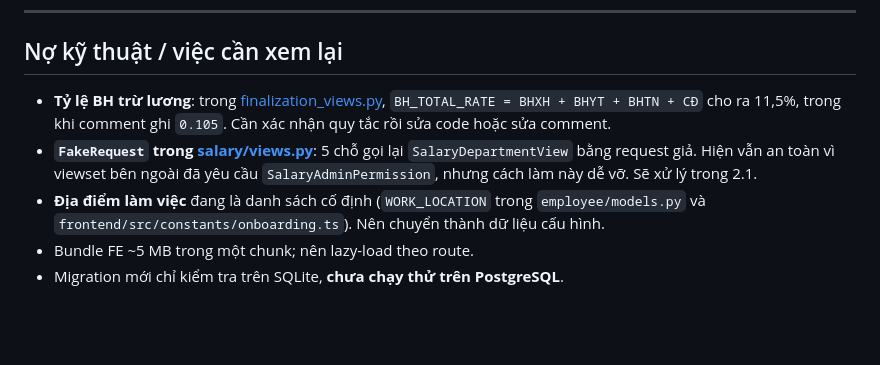
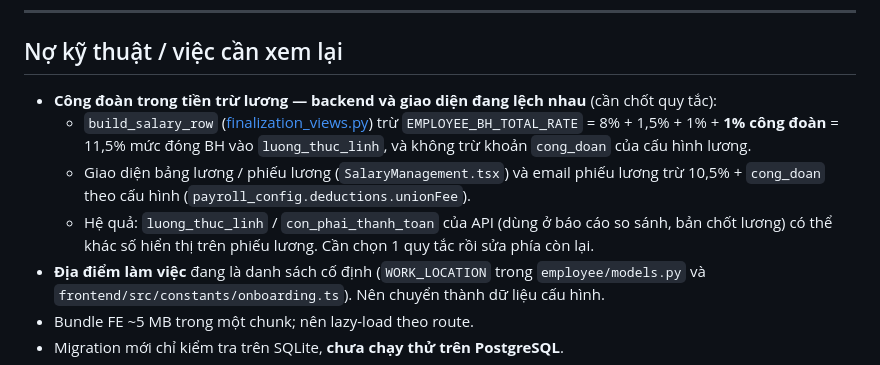
Before and after one commit to Huyhoang1128/hrm, a Markdown page: docs/ROADMAP.md, the part around the change. Drawn GitHub-style; blank space fills up the shorter version.

Commit message:
docs(roadmap): cập nhật nợ kỹ thuật — công đoàn trong tiền trừ lương, bỏ mục FakeRequest đã xử lý
- FakeRequest trong salary/views.py không còn (đã thay bằng get_salary_rows ở 2.1).
- Mục tỷ lệ BH ghi đúng chỗ lệch thực tế: backend trừ 11,5% mức đóng BH (gồm 1%
  công đoàn) còn giao diện / email phiếu lương trừ 10,5% + công đoàn theo cấu hình.

Co-Authored-By: Claude Opus 5.5 <noreply@anthropic.com>

```diff
--- a/docs/ROADMAP.md
+++ b/docs/ROADMAP.md
@@ -72,12 +72,14 @@ Cỡ việc: **S** ≈ ½–1 ngày · **M** ≈ 2–4 ngày · **L** ≈ 1–2
 
 ## Nợ kỹ thuật / việc cần xem lại
 
-- **Tỷ lệ BH trừ lương**: trong [finalization_views.py](../backend/hrm/finalization_views.py),
-  `BH_TOTAL_RATE = BHXH + BHYT + BHTN + CĐ` cho ra 11,5%, trong khi comment ghi `0.105`.
-  Cần xác nhận quy tắc rồi sửa code hoặc sửa comment.
-- **`FakeRequest` trong [salary/views.py](../backend/salary/views.py)**: 5 chỗ gọi lại
-  `SalaryDepartmentView` bằng request giả. Hiện vẫn an toàn vì viewset bên ngoài đã yêu cầu
-  `SalaryAdminPermission`, nhưng cách làm này dễ vỡ. Sẽ xử lý trong 2.1.
+- **Công đoàn trong tiền trừ lương — backend và giao diện đang lệch nhau** (cần chốt quy tắc):
+  - `build_salary_row` ([finalization_views.py](../backend/hrm/finalization_views.py)) trừ
+    `EMPLOYEE_BH_TOTAL_RATE` = 8% + 1,5% + 1% + **1% công đoàn** = 11,5% mức đóng BH vào
+    `luong_thuc_linh`, và không trừ khoản `cong_doan` của cấu hình lương.
+  - Giao diện bảng lương / phiếu lương (`SalaryManagement.tsx`) và email phiếu lương trừ 10,5% +
+    `cong_doan` theo cấu hình (`payroll_config.deductions.unionFee`).
+  - Hệ quả: `luong_thuc_linh` / `con_phai_thanh_toan` của API (dùng ở báo cáo so sánh, bản chốt lương)
+    có thể khác số hiển thị trên phiếu lương. Cần chọn 1 quy tắc rồi sửa phía còn lại.
 - **Địa điểm làm việc** đang là danh sách cố định (`WORK_LOCATION` trong `employee/models.py` và
   `frontend/src/constants/onboarding.ts`). Nên chuyển thành dữ liệu cấu hình.
 - Bundle FE ~5 MB trong một chunk; nên lazy-load theo route.
```
